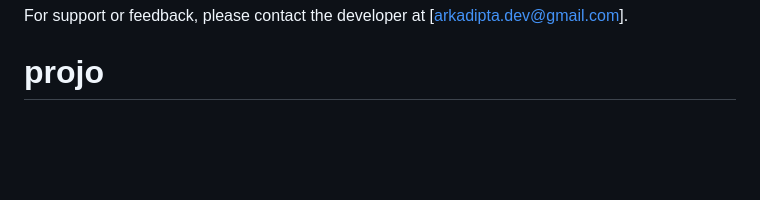
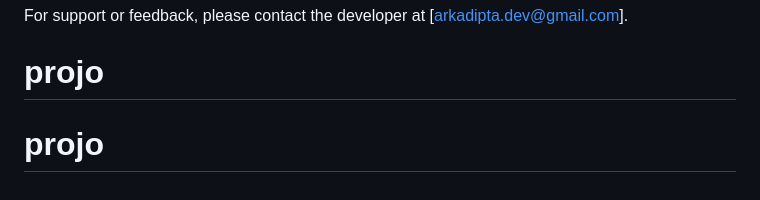
Before and after one commit to Arkadipta-Kundu/projo, a Markdown page: README.md, the part around the change. GitHub-like rendering; blank space fills up the shorter version.

```diff
--- a/README.md
+++ b/README.md
@@ -178,3 +178,4 @@ This project is open-source and free to use.
 
 For support or feedback, please contact the developer at [arkadipta.dev@gmail.com].
 # projo
+# projo
```
